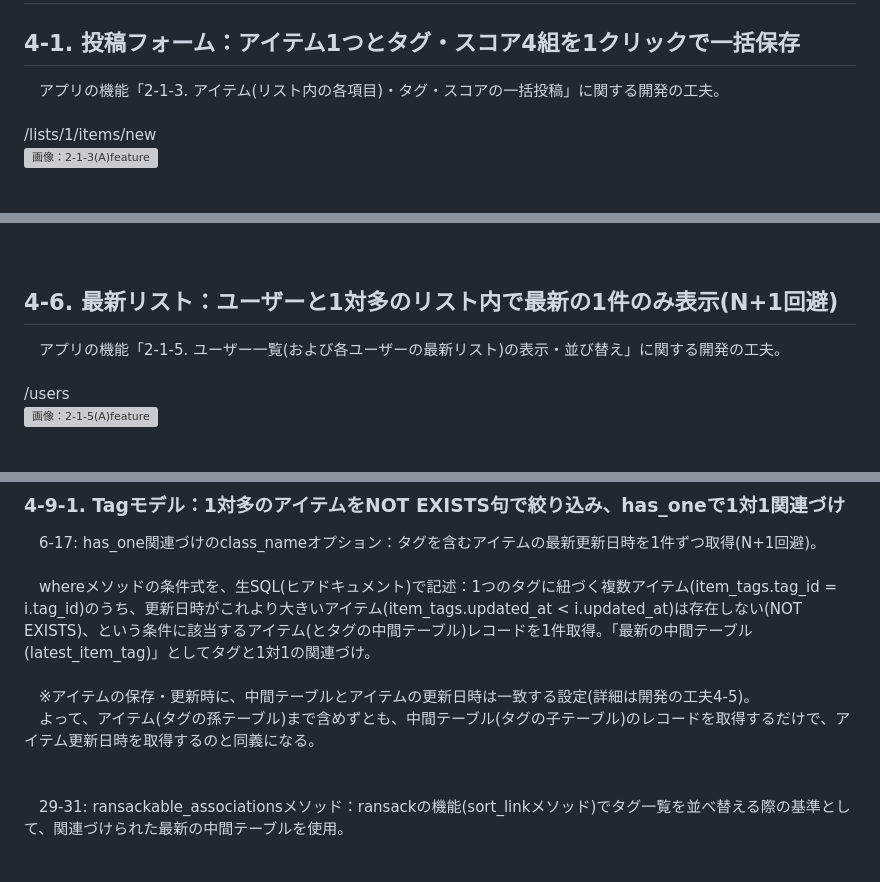
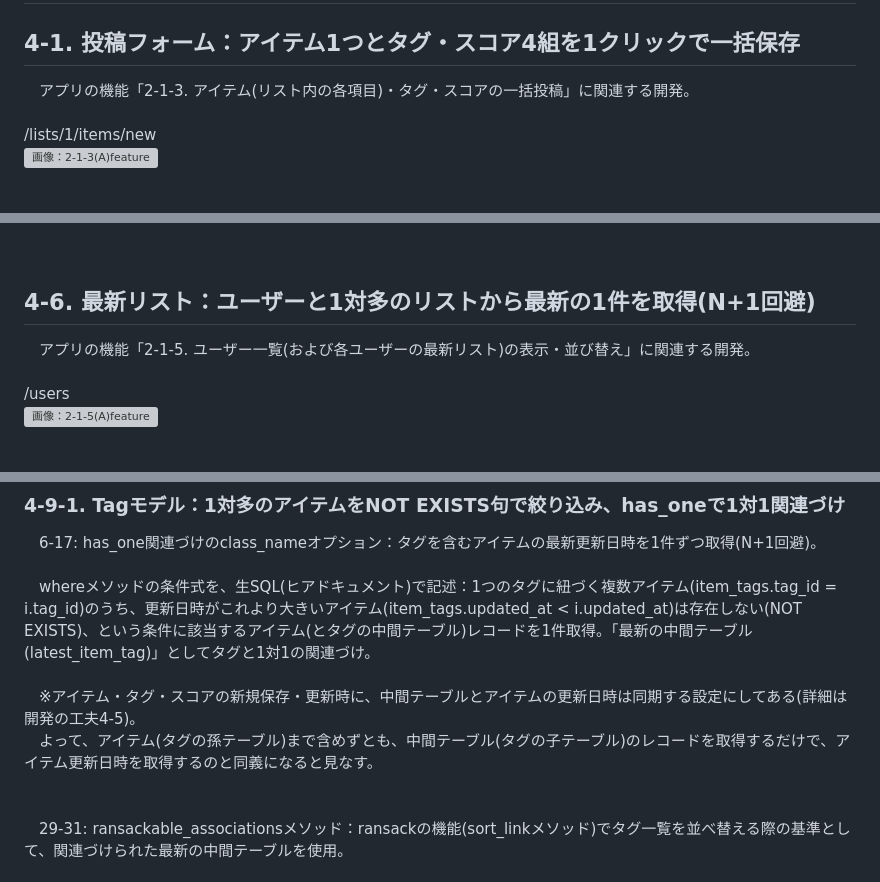
Before and after one commit to avocado-don/five_level_tagging, a Markdown page: README.md, 3 parts joined by grey strips. GitHub-like rendering; grey boxes are pictures that could not be loaded.

Commit message:
#16-9(修正) README

```diff
--- a/README.md
+++ b/README.md
@@ -343,7 +343,7 @@ HTML・CSS・Ruby・JavaScript・MySQL・GitHub・AWS
 
 # [ 4 ] 開発の工夫
 ## 4-1. 投稿フォーム：アイテム1つとタグ・スコア4組を1クリックで一括保存
-　アプリの機能「2-1-3. アイテム(リスト内の各項目)・タグ・スコアの一括投稿」に関する開発の工夫。
+　アプリの機能「2-1-3. アイテム(リスト内の各項目)・タグ・スコアの一括投稿」に関連する開発。
 <br>
 /lists/1/items/new
 <img width="320" alt="画像：2-1-3(A)feature" src="app/assets/images/readme/2-1-3(A)feature.png">
@@ -980,8 +981,8 @@ db/seeds.rb
 <br>
 <br>
 
-## 4-6. 最新リスト：ユーザーと1対多のリスト内で最新の1件のみ表示(N+1回避)
-　アプリの機能「2-1-5. ユーザー一覧(および各ユーザーの最新リスト)の表示・並び替え」に関する開発の工夫。
+## 4-6. 最新リスト：ユーザーと1対多のリストから最新の1件を取得(N+1回避)
+　アプリの機能「2-1-5. ユーザー一覧(および各ユーザーの最新リスト)の表示・並び替え」に関連する開発。
 <br>
 /users
 <img width="720" alt="画像：2-1-5(A)feature" src="app/assets/images/readme/2-1-5(A)feature.png">
@@ -1224,8 +1226,8 @@ app/views/shared/_item_table.html.erb
 <br>
 　whereメソッドの条件式を、生SQL(ヒアドキュメント)で記述：1つのタグに紐づく複数アイテム(item_tags.tag_id = i.tag_id)のうち、更新日時がこれより大きいアイテム(item_tags.updated_at < i.updated_at)は存在しない(NOT EXISTS)、という条件に該当するアイテム(とタグの中間テーブル)レコードを1件取得。「最新の中間テーブル(latest_item_tag)」としてタグと1対1の関連づけ。
 <br>
-　※アイテムの保存・更新時に、中間テーブルとアイテムの更新日時は一致する設定(詳細は開発の工夫4-5)。
-　よって、アイテム(タグの孫テーブル)まで含めずとも、中間テーブル(タグの子テーブル)のレコードを取得するだけで、アイテム更新日時を取得するのと同義になる。
+　※アイテム・タグ・スコアの新規保存・更新時に、中間テーブルとアイテムの更新日時は同期する設定にしてある(詳細は開発の工夫4-5)。
+　よって、アイテム(タグの孫テーブル)まで含めずとも、中間テーブル(タグの子テーブル)のレコードを取得するだけで、アイテム更新日時を取得するのと同義になると見なす。
 <br>
 <br>
 　29-31: ransackable_associationsメソッド：ransackの機能(sort_linkメソッド)でタグ一覧を並べ替える際の基準として、関連づけられた最新の中間テーブルを使用。
```
Also changed, not shown: other parts of README.md (+16 -14 lines).
